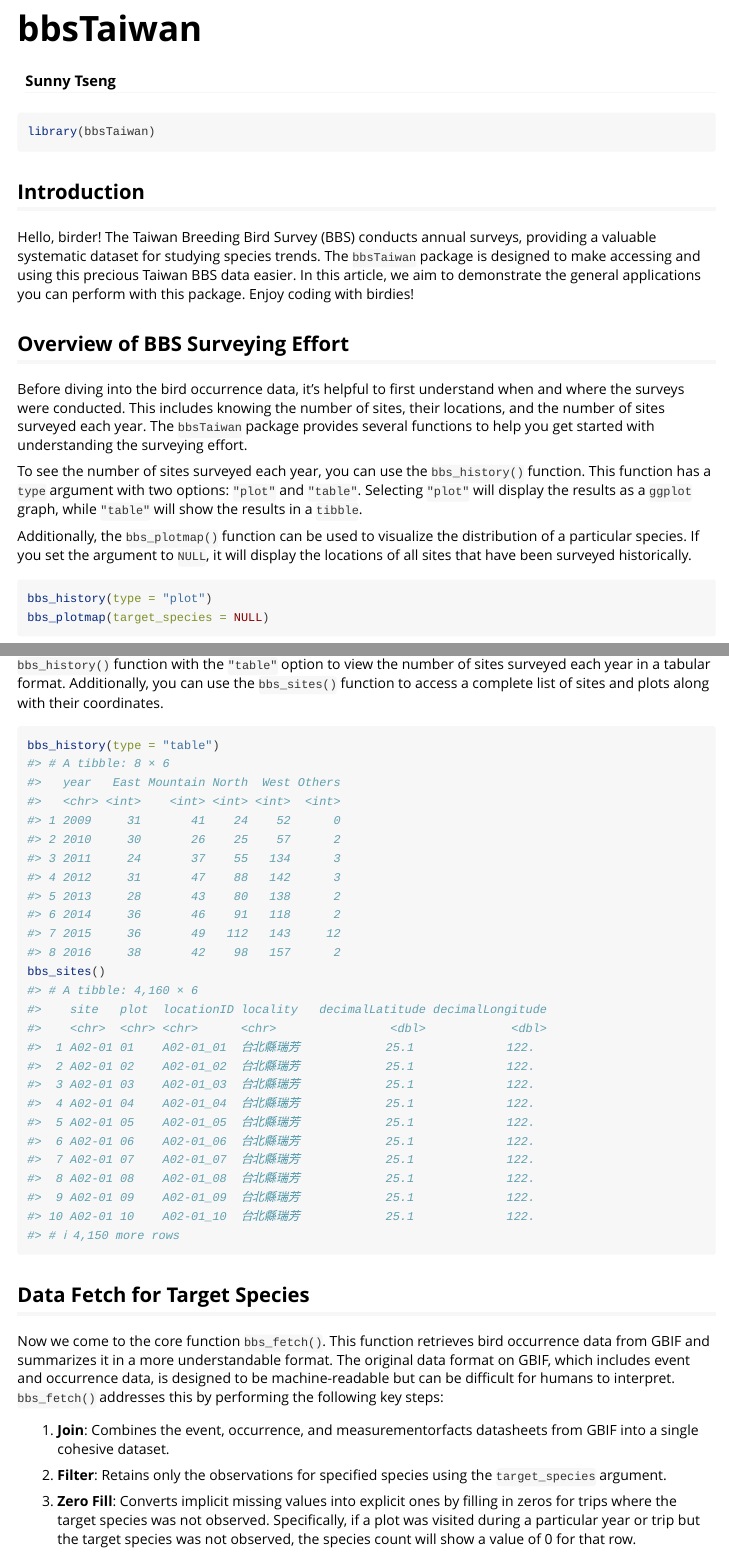
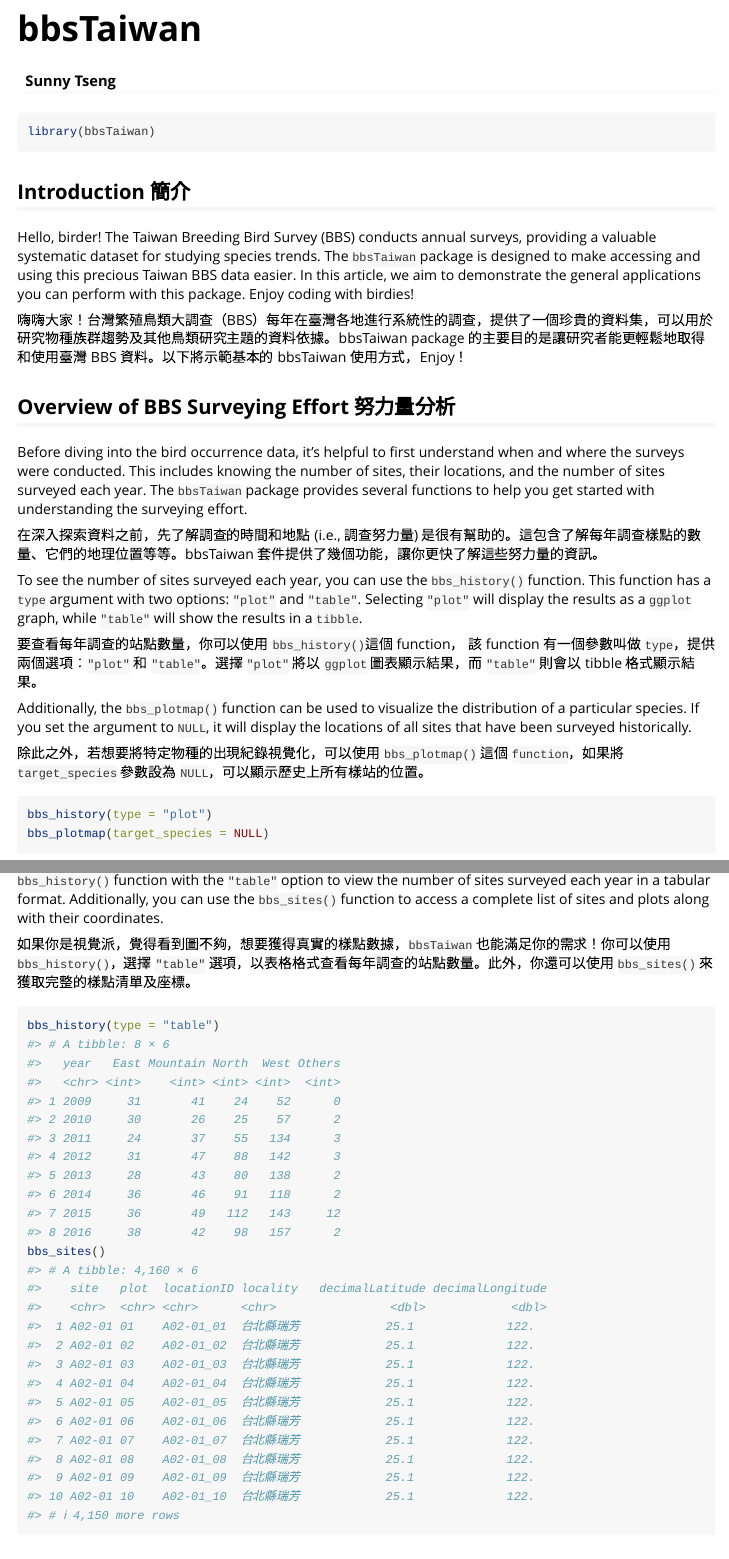
Before and after one commit to SunnyTseng/bbsTaiwan, an R Markdown document (vignettes/bbsTaiwan.Rmd): the page in a window 1100 px wide, from its top, and a second part further down, joined at a grey line. Rendered offline with R 4.5, knitr and Pandoc, with nearby package versions; some code elsewhere in the file could not run offline; long lines of code are wrapped.

Commit message:
added Chinese vignettes

````diff
--- a/vignettes/bbsTaiwan.Rmd
+++ b/vignettes/bbsTaiwan.Rmd
@@ -24,17 +24,25 @@ library(bbsTaiwan)
 library(patchwork)
 ```
 
-## Introduction
+## Introduction 簡介
 
 Hello, birder! The Taiwan Breeding Bird Survey (BBS) conducts annual surveys, providing a valuable systematic dataset for studying species trends. The `bbsTaiwan` package is designed to make accessing and using this precious Taiwan BBS data easier. In this article, we aim to demonstrate the general applications you can perform with this package. Enjoy coding with birdies!
 
-## Overview of BBS Surveying Effort
+嗨嗨大家！台灣繁殖鳥類大調查（BBS）每年在臺灣各地進行系統性的調查，提供了一個珍貴的資料集，可以用於研究物種族群趨勢及其他鳥類研究主題的資料依據。bbsTaiwan package 的主要目的是讓研究者能更輕鬆地取得和使用臺灣 BBS 資料。以下將示範基本的 bbsTaiwan 使用方式，Enjoy！
+
+## Overview of BBS Surveying Effort 努力量分析
 
 Before diving into the bird occurrence data, it's helpful to first understand when and where the surveys were conducted. This includes knowing the number of sites, their locations, and the number of sites surveyed each year. The `bbsTaiwan` package provides several functions to help you get started with understanding the surveying effort.
 
+在深入探索資料之前，先了解調查的時間和地點 (i.e., 調查努力量) 是很有幫助的。這包含了解每年調查樣點的數量、它們的地理位置等等。bbsTaiwan 套件提供了幾個功能，讓你更快了解這些努力量的資訊。
+
 To see the number of sites surveyed each year, you can use the `bbs_history()` function. This function has a `type` argument with two options: `"plot"` and `"table"`. Selecting `"plot"` will display the results as a `ggplot` graph, while `"table"` will show the results in a `tibble`.
 
+要查看每年調查的站點數量，你可以使用 `bbs_history()`這個 function， 該 function 有一個參數叫做 `type`，提供兩個選項：`"plot"` 和 `"table"`。選擇 `"plot"` 將以 `ggplot` 圖表顯示結果，而 `"table"` 則會以 tibble 格式顯示結果。
+
 Additionally, the `bbs_plotmap()` function can be used to visualize the distribution of a particular species. If you set the argument to `NULL`, it will display the locations of all sites that have been surveyed historically.
+
+除此之外，若想要將特定物種的出現紀錄視覺化，可以使用 `bbs_plotmap()` 這個 `function`，如果將 `target_species` 參數設為 `NULL`，可以顯示歷史上所有樣站的位置。
 
 ```{r effort_figure, eval = FALSE}
 bbs_history(type = "plot")
@@ -47,20 +55,24 @@ bbs_history(type = "plot") + bbs_plotmap(target_species = NULL)
 
 If you prefer to work with tables and see the values directly, `bbsTaiwan` has you covered! You can use the `bbs_history()` function with the `"table"` option to view the number of sites surveyed each year in a tabular format. Additionally, you can use the `bbs_sites()` function to access a complete list of sites and plots along with their coordinates.
 
+如果你是視覺派，覺得看到圖不夠，想要獲得真實的樣點數據，`bbsTaiwan` 也能滿足你的需求！你可以使用 `bbs_history()`，選擇 `"table"` 選項，以表格格式查看每年調查的站點數量。此外，你還可以使用 `bbs_sites()` 來獲取完整的樣點清單及座標。
+
 ```{r effort_table}
 bbs_history(type = "table")
 bbs_sites()
 ```
 
-## Data Fetch for Target Species
+## Data Fetch for Target Species 物種出現紀錄
 
 Now we come to the core function `bbs_fetch()`. This function retrieves bird occurrence data from GBIF and summarizes it in a more understandable format. The original data format on GBIF, which includes event and occurrence data, is designed to be machine-readable but can be difficult for humans to interpret. `bbs_fetch()` addresses this by performing the following key steps:
 
-1.  **Join**: Combines the event, occurrence, and measurementorfacts datasheets from GBIF into a single cohesive dataset.
+現在我們來到核心功能 `bbs_fetch()`。該 function 將 GBIF 上面的資料總結成更易於理解的格式。GBIF 上的原始資料格式，包括事件和出現數據，是為機器可讀而設計，但對人類來說可能難以解釋。`bbs_fetch()` 通過以下步驟來讓資料更易於理解及分析：
 
-2.  **Filter**: Retains only the observations for specified species using the `target_species` argument.
+1.  **Join**: Combines the event, occurrence, and measurementorfacts datasheets from GBIF into a single cohesive dataset; 將鳥類出現的事件資料及樣點資訊和併成單一資料。
 
-3.  **Zero Fill**: Converts implicit missing values into explicit ones by filling in zeros for trips where the target species was not observed. Specifically, if a plot was visited during a particular year or trip but the target species was not observed, the species count will show a value of 0 for that row.
+2.  **Filter**: Retains only the observations for specified species using the `target_species` argument; 使用 `target_species` 參數保留指定物種的觀測資料。
+
+3.  **Zero Fill**: Converts implicit missing values into explicit ones by filling in zeros for trips where the target species was not observed. Specifically, if a plot was visited during a particular year or trip but the target species was not observed, the species count will show a value of 0 for that row; 將隱式缺失值轉換為明確的缺失值。用白話文來說，如果某個站點在特定年份及旅次有被調查，但沒有觀察到目標物種，則該行的物種計數將顯示為 0。
 
 ```{r fetch_species}
 # Here is a list of the 32 endemic bird species in Taiwan, where the species name can be used as the input of the function.
````
Also changed, not shown: vignettes/bbsTaiwan.Rmd (14 more changed lines).
